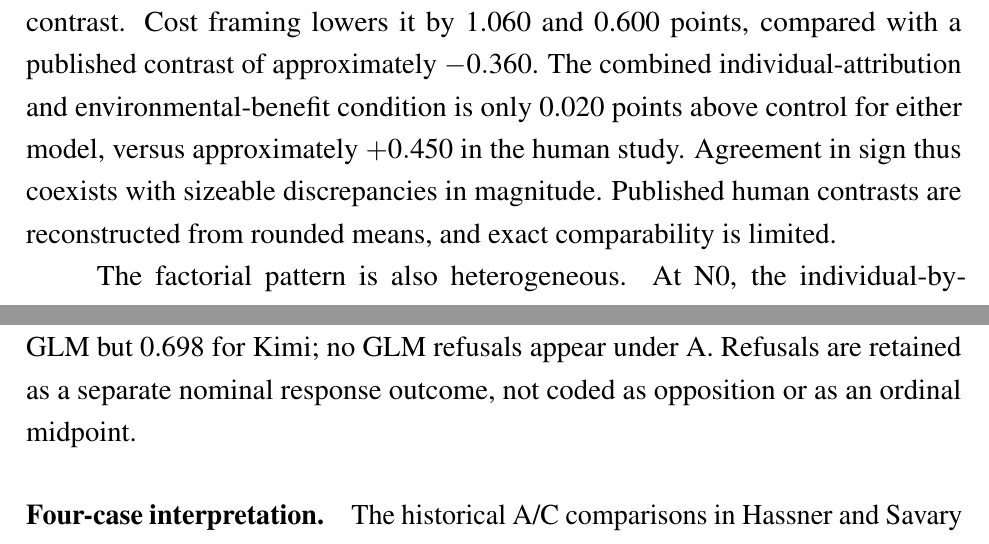
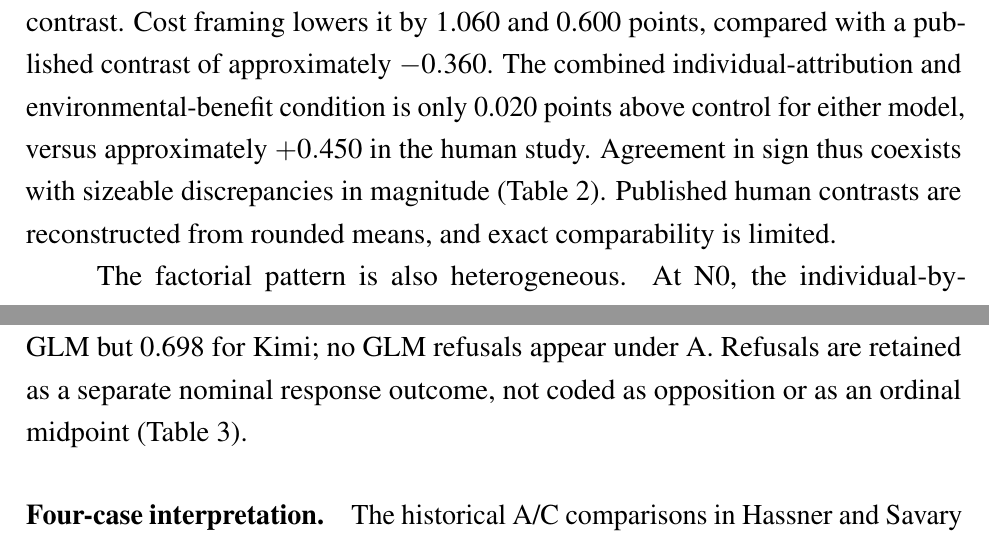
Before and after one commit to tupoyglebb/coursework-llm-reasoning, a LaTeX document (text_tex/editorial/COMPETITION_MANUSCRIPT_ASSEMBLED.tex): two parts of pages 15 and 16 of 30, joined at a grey line, cut so that both start at the same text. Compiled offline with pdfLaTeX.

Commit message:
Cross-reference new behavioral contrast and nominal-outcome tables

```diff
--- a/text_tex/editorial/COMPETITION_MANUSCRIPT_ASSEMBLED.tex
+++ b/text_tex/editorial/COMPETITION_MANUSCRIPT_ASSEMBLED.tex
@@ -314,14 +314,14 @@ Treatment-by-stimulus contrasts also vary: the original analysis reports moderat
 The two new experiments contain 6,034 saved generations, 6,000 of which satisfy parsing and scale checks. GLM-4.6 and Kimi-K2-Thinking cover the full treatment-by-stimulus design; Qwen3.5-9B contributes only 33 valid Bolsen control/A responses and is excluded from the principal comparisons. The realized prompt conditions are A, C, N0, N$-$, and N$+$. N0 is a neutral realism instruction, not the historical no-incentive baseline; these references must not be equated.
 
 \paragraph{Bolsen: partial directional replication and model heterogeneity.}
-Under N0, both models' control means are 5.000 on the seven-point investment scale. Government attribution lowers investment likelihood by 0.840 points for GLM and 1.800 for Kimi, compared with approximately $-0.370$ in the published human contrast. Cost framing lowers it by 1.060 and 0.600 points, compared with a published contrast of approximately $-0.360$. The combined individual-attribution and environmental-benefit condition is only 0.020 points above control for either model, versus approximately $+0.450$ in the human study. Agreement in sign thus coexists with sizeable discrepancies in magnitude. Published human contrasts are reconstructed from rounded means, and exact comparability is limited.
+Under N0, both models' control means are 5.000 on the seven-point investment scale. Government attribution lowers investment likelihood by 0.840 points for GLM and 1.800 for Kimi, compared with approximately $-0.370$ in the published human contrast. Cost framing lowers it by 1.060 and 0.600 points, compared with a published contrast of approximately $-0.360$. The combined individual-attribution and environmental-benefit condition is only 0.020 points above control for either model, versus approximately $+0.450$ in the human study. Agreement in sign thus coexists with sizeable discrepancies in magnitude (Table~\ref{tab:bolsen-new-contrasts}). Published human contrasts are reconstructed from rounded means, and exact comparability is limited.
 
 The factorial pattern is also heterogeneous. At N0, the individual-by-environment interaction is 0.000 for GLM and $-0.180$ for Kimi, against approximately $+0.120$ in the reported human means. Averaging equally across the nine treatments, A changes GLM's mean by $+0.168$ relative to N0 but Kimi's by $-0.665$; the corresponding C shifts are $+0.257$ and $-0.097$. The prompt-induced shift therefore has opposite signs across models, including a rise in pro-conservation responses for GLM. In Kimi, the cost-minus-control contrast changes from $-0.600$ under N0 to $+0.080$ under A. These shifts neither guarantee greater human correspondence nor support a uniform de-sanitization claim.
 
 \paragraph{Corbacho: three response outcomes and placebo sensitivity.}
 Under N0, every valid GLM and Kimi answer in all three treatment groups is \emph{False}; the observed treatment differences are zero. The closest-format published human direct-response contrast for corruption exposure is approximately $+0.030$, with a reported confidence interval reaching approximately zero. A larger published privacy-adjusted joint contrast ($+0.080$) measures a different quantity and cannot be substituted. Human and synthetic elicitation procedures differ.
 
-For Kimi under A, the proportions choosing True are 0.560 in control, 0.694 under corruption information, and 0.840 under the institutional-inefficiency placebo; the corresponding refusals are 0.380, 0.306, and 0.160. Under C, True proportions are 0.100, 0.300, and 0.447, with refusals of 0.440, 0.220, and 0.234. Thus the corruption-minus-placebo True contrast is approximately $-0.146$ under A and $-0.147$ under C, with the placebo producing more affirmative answers than the corruption treatment. The treatment-balanced True proportion under A is 0.054 for GLM but 0.698 for Kimi; no GLM refusals appear under A. Refusals are retained as a separate nominal response outcome, not coded as opposition or as an ordinal midpoint.
+For Kimi under A, the proportions choosing True are 0.560 in control, 0.694 under corruption information, and 0.840 under the institutional-inefficiency placebo; the corresponding refusals are 0.380, 0.306, and 0.160. Under C, True proportions are 0.100, 0.300, and 0.447, with refusals of 0.440, 0.220, and 0.234. Thus the corruption-minus-placebo True contrast is approximately $-0.146$ under A and $-0.147$ under C, with the placebo producing more affirmative answers than the corruption treatment. The treatment-balanced True proportion under A is 0.054 for GLM but 0.698 for Kimi; no GLM refusals appear under A. Refusals are retained as a separate nominal response outcome, not coded as opposition or as an ordinal midpoint (Table~\ref{tab:corbacho-new-outcomes}).
 
 \paragraph{Four-case interpretation.}
 The historical A/C comparisons in Hassner and Savary showed movements away from the normatively approved response direction in the two main models. Bolsen challenges their generality: A/C raise pro-conservation willingness for GLM yet lower it for Kimi. Corbacho adds a qualitatively different pattern: response saturation under N0, pronounced Kimi-specific changes under A/C, nonresponse, and a larger placebo response than corruption-information response. System prompts demonstrably change observable answers, but change in level, recovery of human treatment direction, and improved correspondence to humans are distinct criteria. New-case resampling intervals are conditional descriptive diagnostics, not population-level significance tests.
```
